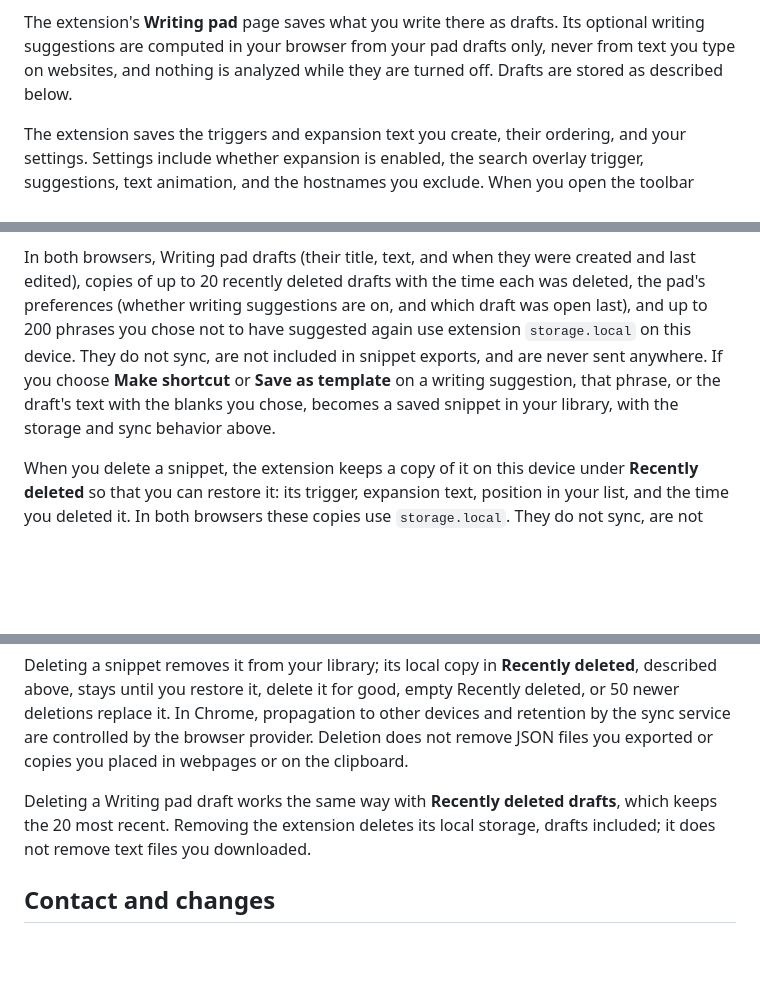
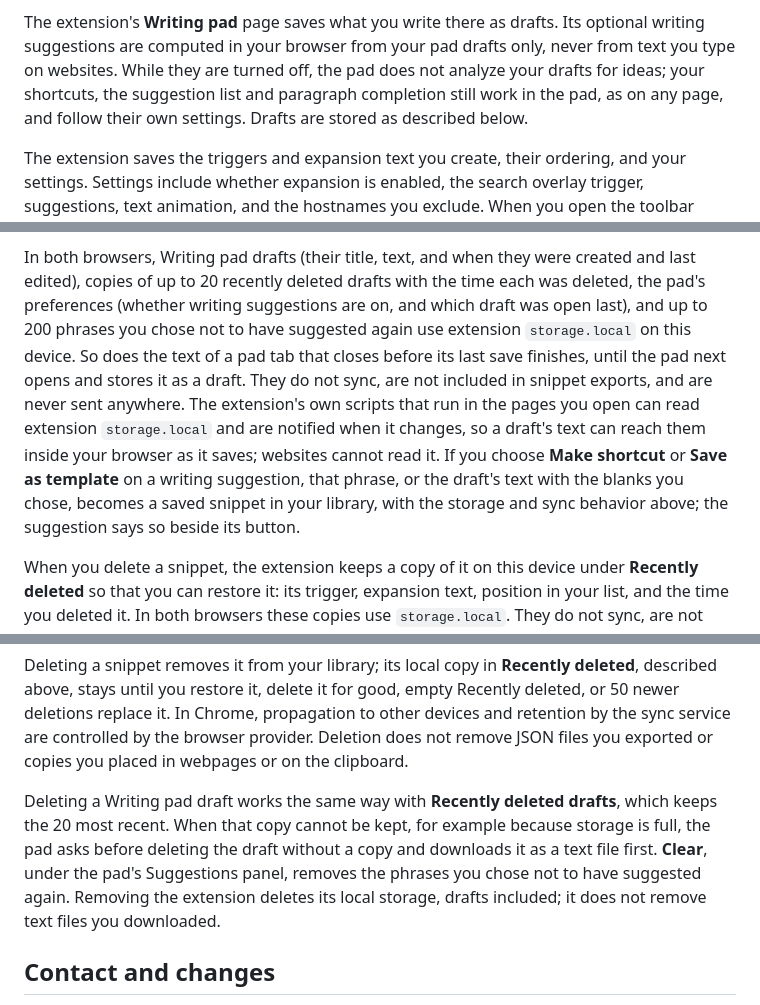
Before and after one commit to Platteration/autocompletele, a Markdown page: chrome-extension/store/PRIVACY.md, 3 parts joined by grey strips. Drawn GitHub-style; blank space fills up the shorter version.

```diff
--- a/chrome-extension/store/PRIVACY.md
+++ b/chrome-extension/store/PRIVACY.md
@@ -28,8 +28,10 @@ and can be turned off; paragraph completion can also be turned off on its own.
 
 The extension's **Writing pad** page saves what you write there as drafts. Its
 optional writing suggestions are computed in your browser from your pad
-drafts only, never from text you type on websites, and nothing is analyzed
-while they are turned off. Drafts are stored as described below.
+drafts only, never from text you type on websites. While they are turned off,
+the pad does not analyze your drafts for ideas; your shortcuts, the
+suggestion list and paragraph completion still work in the pad, as on any
+page, and follow their own settings. Drafts are stored as described below.
 
 The extension saves the triggers and expansion text you create, their ordering,
 and your settings. Settings include whether expansion is enabled, the search
@@ -78,11 +80,16 @@ In both browsers, Writing pad drafts (their title, text, and when they were
 created and last edited), copies of up to 20 recently deleted drafts with the
 time each was deleted, the pad's preferences (whether writing suggestions are
 on, and which draft was open last), and up to 200 phrases you chose not to have
-suggested again use extension `storage.local` on this device. They do not sync,
-are not included in snippet exports, and are never sent anywhere. If you choose
-**Make shortcut** or **Save as template** on a writing suggestion, that phrase,
-or the draft's text with the blanks you chose, becomes a saved snippet in your
-library, with the storage and sync behavior above.
+suggested again use extension `storage.local` on this device. So does the text
+of a pad tab that closes before its last save finishes, until the pad next
+opens and stores it as a draft. They do not sync, are not included in snippet
+exports, and are never sent anywhere. The extension's own scripts that run in
+the pages you open can read extension `storage.local` and are notified when it
+changes, so a draft's text can reach them inside your browser as it saves;
+websites cannot read it. If you choose **Make shortcut** or **Save as
+template** on a writing suggestion, that phrase, or the draft's text with the
+blanks you chose, becomes a saved snippet in your library, with the storage
+and sync behavior above; the suggestion says so beside its button.
 
 When you delete a snippet, the extension keeps a copy of it on this device
 under **Recently deleted** so that you can restore it: its trigger, expansion
@@ -149,8 +156,12 @@ by the browser provider. Deletion does not remove JSON files you exported or
 copies you placed in webpages or on the clipboard.
 
 Deleting a Writing pad draft works the same way with **Recently deleted
-drafts**, which keeps the 20 most recent. Removing the extension deletes its
-local storage, drafts included; it does not remove text files you downloaded.
+drafts**, which keeps the 20 most recent. When that copy cannot be kept, for
+example because storage is full, the pad asks before deleting the draft
+without a copy and downloads it as a text file first. **Clear**, under the
+pad's Suggestions panel, removes the phrases you chose not to have suggested
+again. Removing the extension deletes its local storage, drafts included; it
+does not remove text files you downloaded.
 
 ## Contact and changes
 
```
Also changed, not shown: chrome-extension/README.md (+68 -34 lines), chrome-extension/store/LISTING.md (+7 -5 lines).
